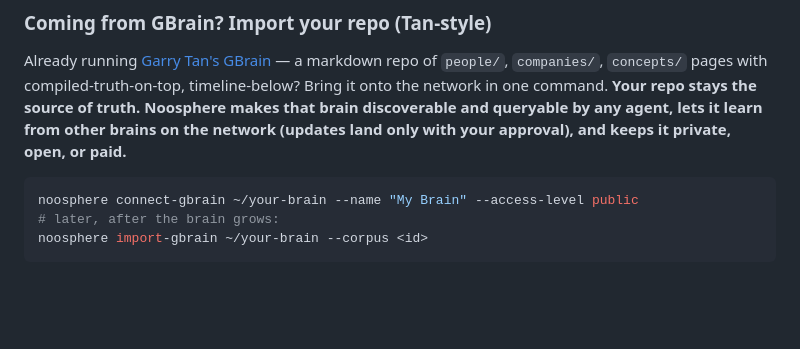
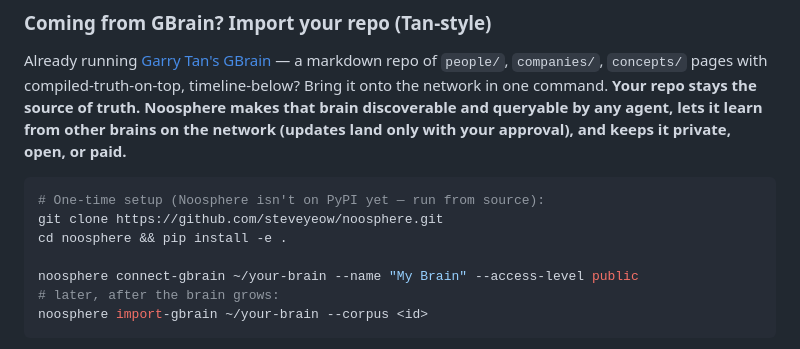
Before and after one commit to steveyeow/noosphere, a Markdown page: README.md, the part around the change. GitHub-like rendering; blank space fills up the shorter version.

````diff
--- a/README.md
+++ b/README.md
@@ -451,6 +451,10 @@ The first three create a new corpus AND run the initial sync in one step. ZIP up
 Already running [Garry Tan's GBrain](https://github.com/garrytan/gbrain) — a markdown repo of `people/`, `companies/`, `concepts/` pages with compiled-truth-on-top, timeline-below? Bring it onto the network in one command. **Your repo stays the source of truth. Noosphere makes that brain discoverable and queryable by any agent, lets it learn from other brains on the network (updates land only with your approval), and keeps it private, open, or paid.**
 
 ```bash
+# One-time setup (Noosphere isn't on PyPI yet — run from source):
+git clone https://github.com/steveyeow/noosphere.git
+cd noosphere && pip install -e .
+
 noosphere connect-gbrain ~/your-brain --name "My Brain" --access-level public
 # later, after the brain grows:
 noosphere import-gbrain ~/your-brain --corpus <id>
````
Also changed, not shown: integrations/gbrain/README.md (+4 -1 lines), 1 other file.
